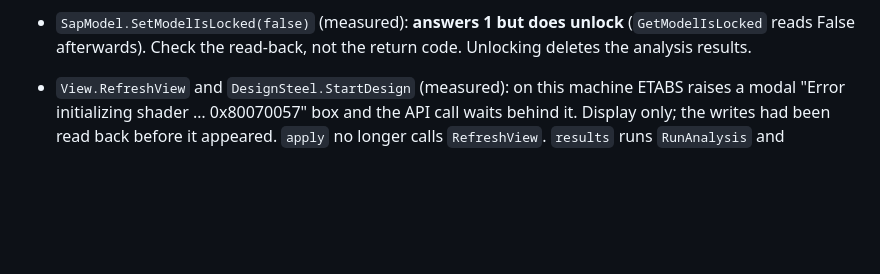
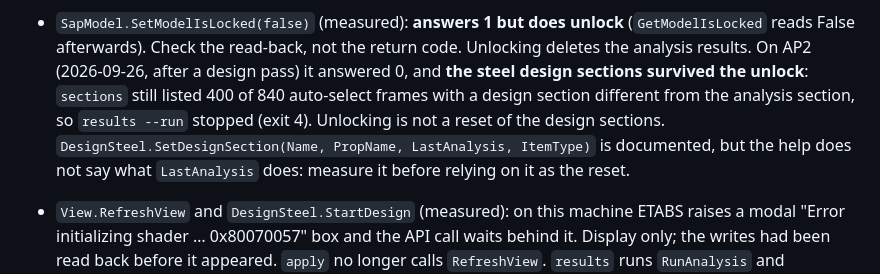
Before and after one commit to sgcprender/QUIKCOLAPS, a Markdown page: tools/Quikcolaps.Bridge/CLAUDE.md, the part around the change. Drawn GitHub-style; blank space fills up the shorter version.

Commit message:
Record that unlocking keeps the steel design sections (AP2 run stopped by the section guard)
Co-Authored-By: Claude Opus 5.5 <noreply@anthropic.com>

```diff
--- a/tools/Quikcolaps.Bridge/CLAUDE.md
+++ b/tools/Quikcolaps.Bridge/CLAUDE.md
@@ -179,7 +179,14 @@ seen on the working copy, ETABS 23, 2026-09-26.
   give the same FZ and frame forces there.
 - `SapModel.SetModelIsLocked(false)` (measured): **answers 1 but does unlock**
   (`GetModelIsLocked` reads False afterwards). Check the read-back, not the
-  return code. Unlocking deletes the analysis results.
+  return code. Unlocking deletes the analysis results. On AP2 (2026-09-26,
+  after a design pass) it answered 0, and **the steel design sections
+  survived the unlock**: `sections` still listed 400 of 840 auto-select frames
+  with a design section different from the analysis section, so
+  `results --run` stopped (exit 4). Unlocking is not a reset of the design
+  sections. `DesignSteel.SetDesignSection(Name, PropName, LastAnalysis,
+  ItemType)` is documented, but the help does not say what `LastAnalysis` does:
+  measure it before relying on it as the reset.
 - `View.RefreshView` and `DesignSteel.StartDesign` (measured): on this machine
   ETABS raises a modal "Error initializing shader … 0x80070057" box and the API
   call waits behind it. Display only; the writes had been read back before
```
